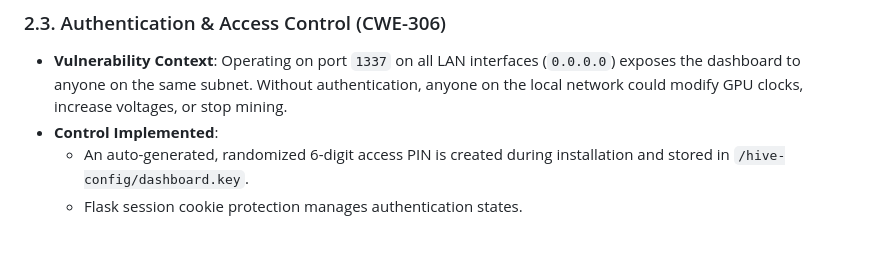
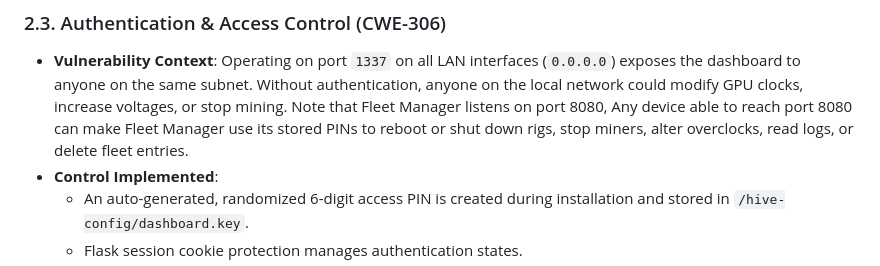
Before and after one commit to h1w0rld/hiveos-local, a Markdown page: INTERNAL_AUDIT.md, the part around the change. GitHub-like rendering; blank space fills up the shorter version.

```diff
--- a/INTERNAL_AUDIT.md
+++ b/INTERNAL_AUDIT.md
@@ -37,6 +37,7 @@ The codebase was audited against common vulnerability vectors including shell co
 
 ### 2.3. Authentication & Access Control (CWE-306)
 - **Vulnerability Context**: Operating on port `1337` on all LAN interfaces (`0.0.0.0`) exposes the dashboard to anyone on the same subnet. Without authentication, anyone on the local network could modify GPU clocks, increase voltages, or stop mining.
+Note that Fleet Manager listens on port 8080, Any device able to reach port 8080 can make Fleet Manager use its stored PINs to reboot or shut down rigs, stop miners, alter overclocks, read logs, or delete fleet entries.
 - **Control Implemented**:
   - An auto-generated, randomized 6-digit access PIN is created during installation and stored in `/hive-config/dashboard.key`.
   - Flask session cookie protection manages authentication states.
```
Also changed, not shown: SECURITY.md (+5 -0 lines).
